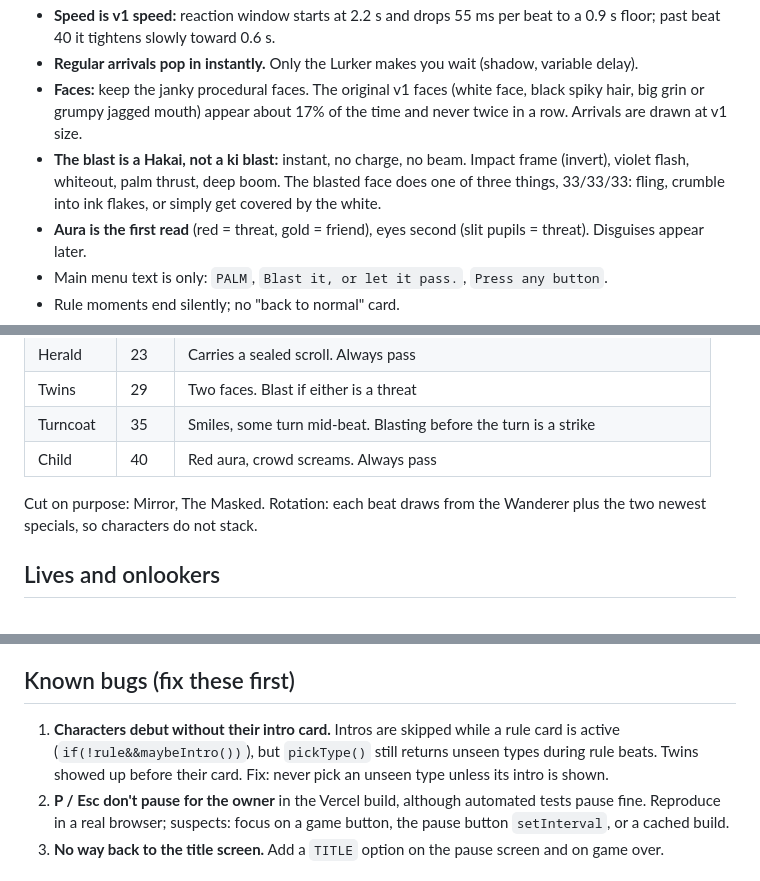
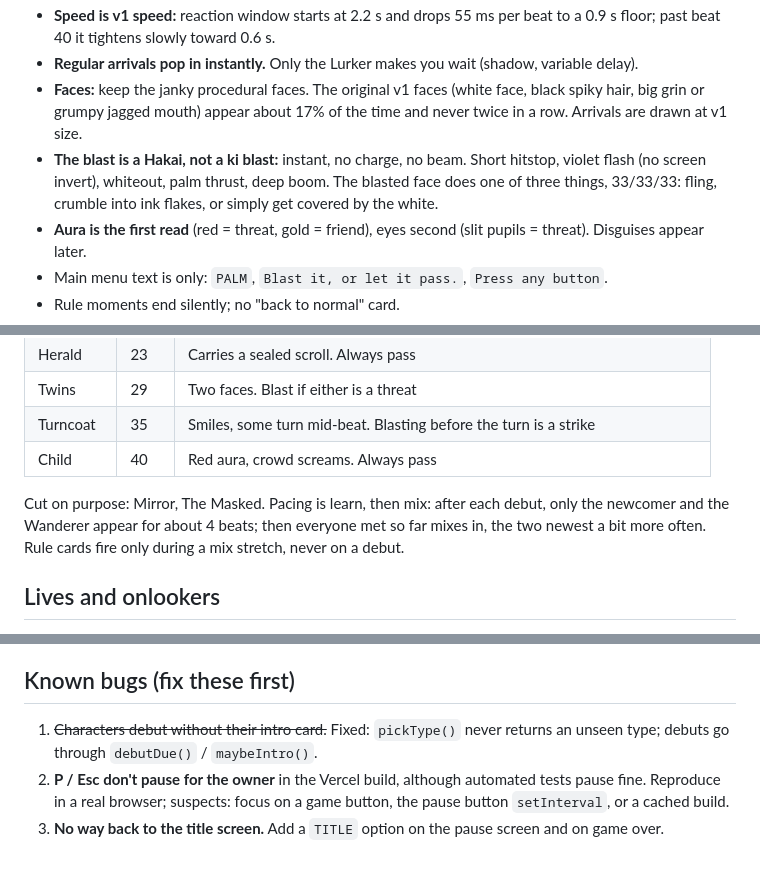
Before and after one commit to mikeylambo/Palm, a Markdown page: CLAUDE.md, 3 parts joined by grey strips. Drawn GitHub-style.

Commit message:
CLAUDE.md: document learn-then-mix pacing and the removed invert
Co-Authored-By: Claude Opus 5.5 <noreply@anthropic.com>
Claude-Session: https://claude.ai/code/session_01FnxqSJCfycPxvhiLkatfKF

```diff
--- a/CLAUDE.md
+++ b/CLAUDE.md
@@ -15,7 +15,7 @@ The game got better every time something was cut. Treat these as hard constraint
 - **Speed is v1 speed:** reaction window starts at 2.2 s and drops 55 ms per beat to a 0.9 s floor; past beat 40 it tightens slowly toward 0.6 s.
 - **Regular arrivals pop in instantly.** Only the Lurker makes you wait (shadow, variable delay).
 - **Faces:** keep the janky procedural faces. The original v1 faces (white face, black spiky hair, big grin or grumpy jagged mouth) appear about 17% of the time and never twice in a row. Arrivals are drawn at v1 size.
-- **The blast is a Hakai, not a ki blast:** instant, no charge, no beam. Impact frame (invert), violet flash, whiteout, palm thrust, deep boom. The blasted face does one of three things, 33/33/33: fling, crumble into ink flakes, or simply get covered by the white.
+- **The blast is a Hakai, not a ki blast:** instant, no charge, no beam. Short hitstop, violet flash (no screen invert), whiteout, palm thrust, deep boom. The blasted face does one of three things, 33/33/33: fling, crumble into ink flakes, or simply get covered by the white.
 - **Aura is the first read** (red = threat, gold = friend), eyes second (slit pupils = threat). Disguises appear later.
 - Main menu text is only: `PALM`, `Blast it, or let it pass.`, `Press any button`.
 - Rule moments end silently; no "back to normal" card.
@@ -32,7 +32,7 @@ The game got better every time something was cut. Treat these as hard constraint
 | Turncoat | 35 | Smiles, some turn mid-beat. Blasting before the turn is a strike |
 | Child | 40 | Red aura, crowd screams. Always pass |
 
-Cut on purpose: Mirror, The Masked. Rotation: each beat draws from the Wanderer plus the two newest specials, so characters do not stack.
+Cut on purpose: Mirror, The Masked. Pacing is learn, then mix: after each debut, only the newcomer and the Wanderer appear for about 4 beats; then everyone met so far mixes in, the two newest a bit more often. Rule cards fire only during a mix stretch, never on a debut.
 
 ## Lives and onlookers
 
@@ -52,7 +52,7 @@ Everything is in `index.html` (canvas game, one inline script). Key areas, in or
 
 ## Known bugs (fix these first)
 
-1. **Characters debut without their intro card.** Intros are skipped while a rule card is active (`if(!rule&&maybeIntro())`), but `pickType()` still returns unseen types during rule beats. Twins showed up before their card. Fix: never pick an unseen type unless its intro is shown.
+1. ~~Characters debut without their intro card.~~ Fixed: `pickType()` never returns an unseen type; debuts go through `debutDue()` / `maybeIntro()`.
 2. **P / Esc don't pause for the owner** in the Vercel build, although automated tests pause fine. Reproduce in a real browser; suspects: focus on a game button, the pause button `setInterval`, or a cached build.
 3. **No way back to the title screen.** Add a `TITLE` option on the pause screen and on game over.
 
```
